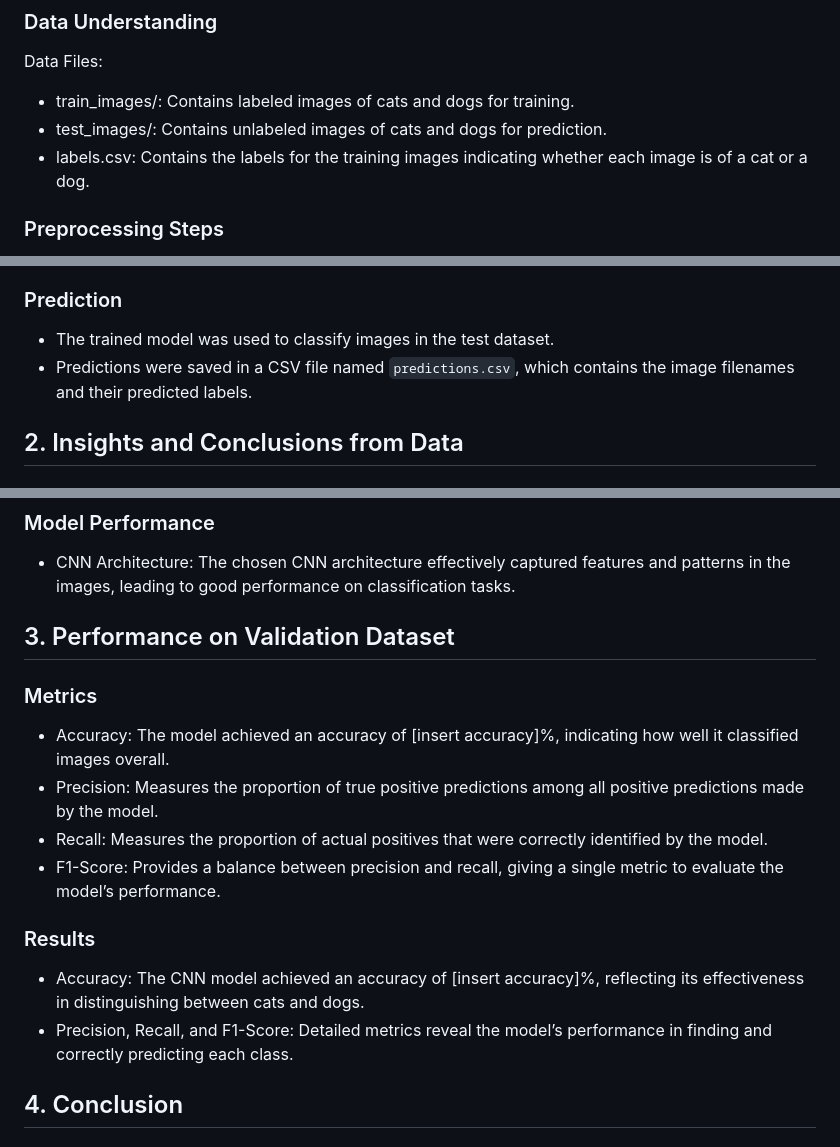
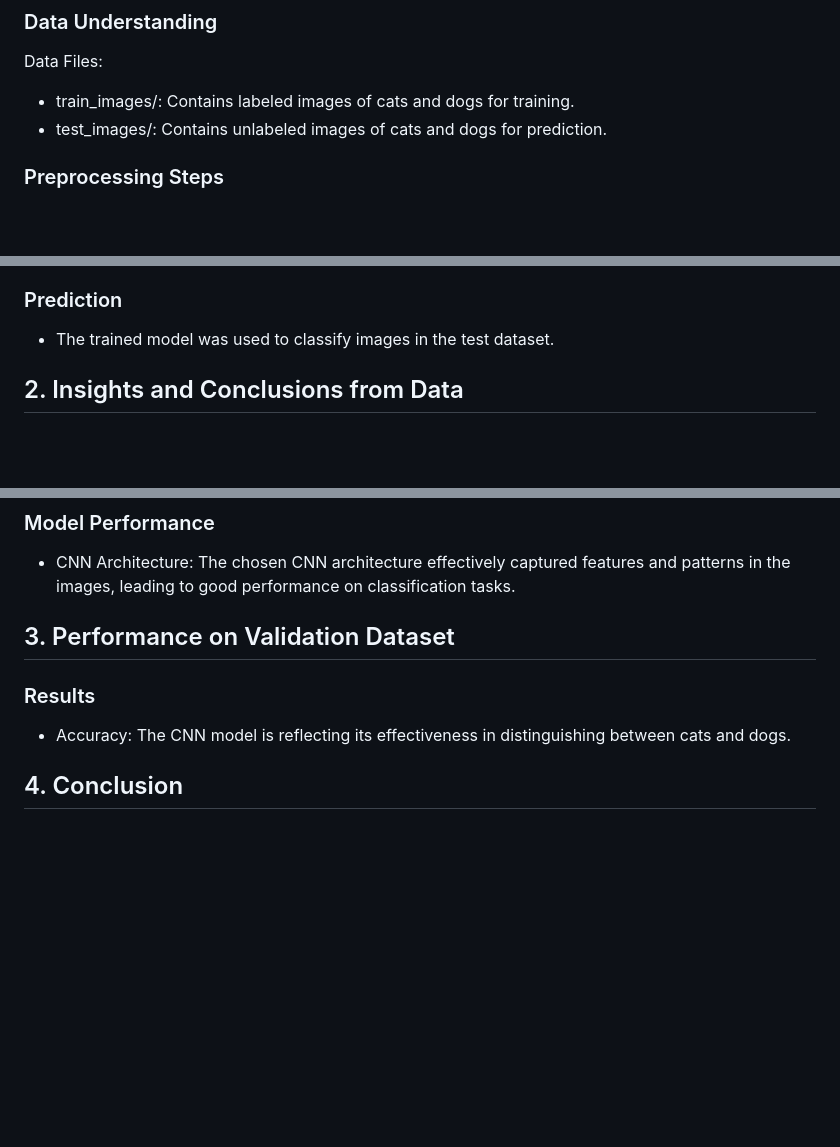
Before and after one commit to divyanshsaxena21/Cat-v-dog-classification, a Markdown page: README.md, 3 parts joined by grey strips. Drawn GitHub-style; blank space fills up the shorter version.

```diff
--- a/README.md
+++ b/README.md
@@ -11,7 +11,6 @@ In this project, we aim to develop a Convolutional Neural Network (CNN) model to
 Data Files:
 - train_images/: Contains labeled images of cats and dogs for training.
 - test_images/: Contains unlabeled images of cats and dogs for prediction.
-- labels.csv: Contains the labels for the training images indicating whether each image is of a cat or a dog.
 
 ### Preprocessing Steps
 
@@ -34,7 +33,6 @@ Data Files:
 ### Prediction
 
 - The trained model was used to classify images in the test dataset.
-- Predictions were saved in a CSV file named `predictions.csv`, which contains the image filenames and their predicted labels.
 
 ## 2. Insights and Conclusions from Data
 
@@ -50,17 +48,9 @@ Data Files:
 
 ## 3. Performance on Validation Dataset
 
-### Metrics
-
-- Accuracy: The model achieved an accuracy of [insert accuracy]%, indicating how well it classified images overall.
-- Precision: Measures the proportion of true positive predictions among all positive predictions made by the model.
-- Recall: Measures the proportion of actual positives that were correctly identified by the model.
-- F1-Score: Provides a balance between precision and recall, giving a single metric to evaluate the model’s performance.
-
 ### Results
 
-- Accuracy: The CNN model achieved an accuracy of [insert accuracy]%, reflecting its effectiveness in distinguishing between cats and dogs.
-- Precision, Recall, and F1-Score: Detailed metrics reveal the model’s performance in finding and correctly predicting each class.
+- Accuracy: The CNN model is reflecting its effectiveness in distinguishing between cats and dogs.
 
 ## 4. Conclusion
 
```
